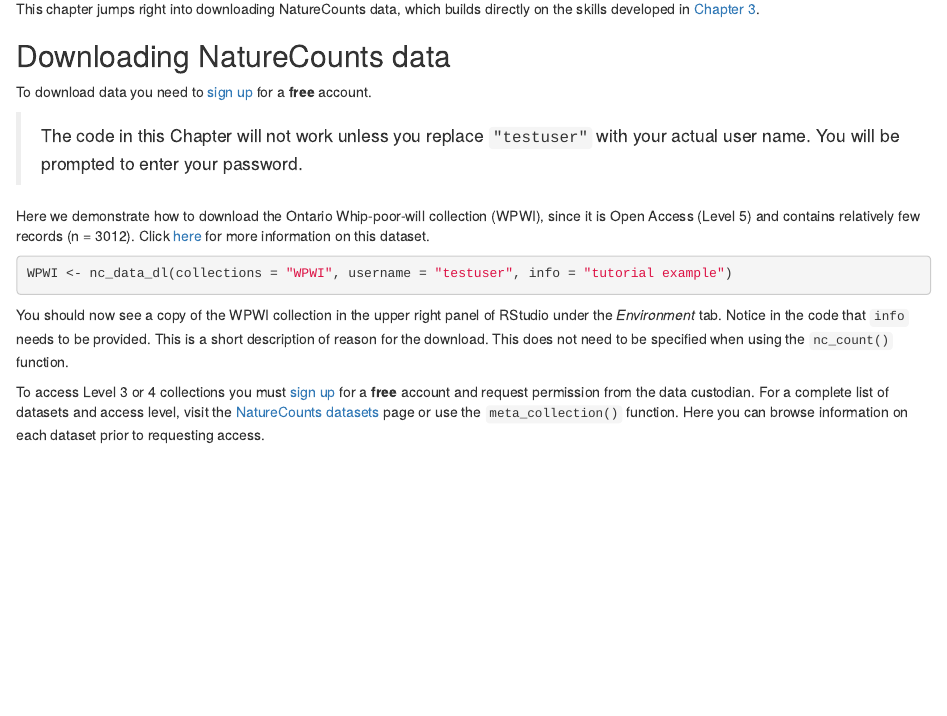
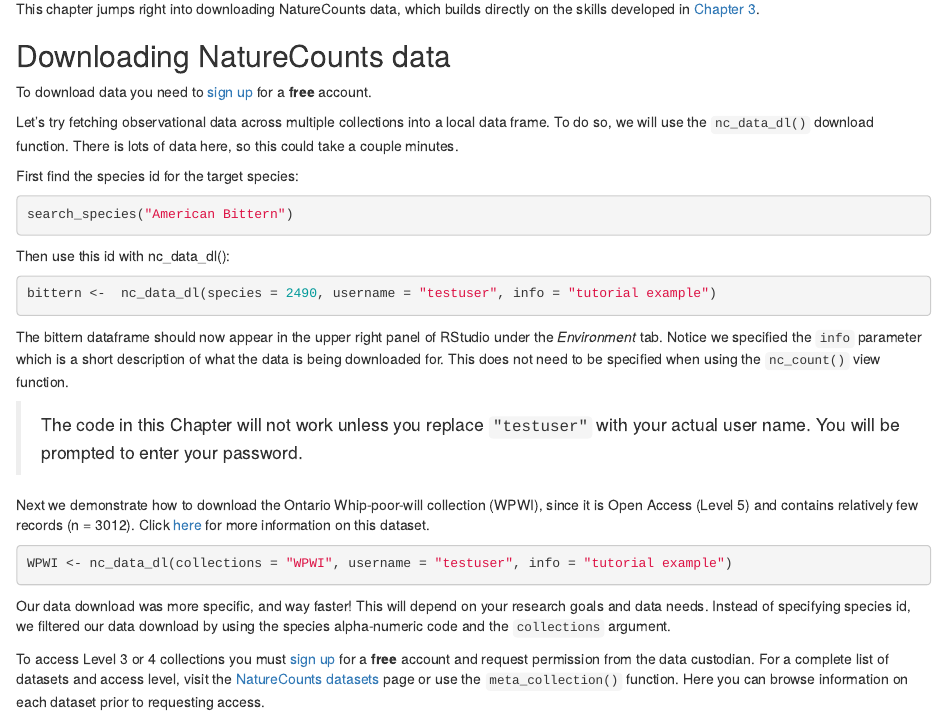
Before and after one commit to BirdsCanada/NatureCounts_IntroTutorial, an R Markdown document (04-DownloadData.Rmd): the page in a window 1100 px wide, from 70 px down. Rendered offline with R 4.5, knitr and Pandoc, with nearby package versions; the code chunks are not run, so their results and figures are left out.

Commit message:
Introducing the nc_data_dl() function
Just taking an extra step to show the user how to download two different kinds of data by specifying the 'species' or 'collections' parameters.

````diff
--- a/04-DownloadData.Rmd
+++ b/04-DownloadData.Rmd
@@ -19,15 +19,31 @@
 
 To download data you need to [sign up](https://naturecounts.ca/nc/default/register.jsp) for a **free** account.
 
+Let's try fetching observational data across multiple collections into a local data frame. To do so, we will use the `nc_data_dl()` download function. There is lots of data here, so this could take a couple minutes.
+
+First find the species id for the target species:
+
+```{r}
+search_species("American Bittern")
+```
+
+Then use this id with nc_data_dl():
+
+```{r}
+bittern <-  nc_data_dl(species = 2490, username = "testuser", info = "tutorial example")
+```
+
+The bittern dataframe should now appear in the upper right panel of RStudio under the *Environment* tab. Notice we specified the `info` parameter which is a short description of what the data is being downloaded for. This does not need to be specified when using the `nc_count()` view function.
+
 > The code in this Chapter will not work unless you replace `"testuser"` with your actual user name. You will be prompted to enter your password.
 
-Here we demonstrate how to download the Ontario Whip-poor-will collection (WPWI), since it is Open Access (Level 5) and contains relatively few records (n = 3012). Click [here](https://naturecounts.ca/nc/default/datasets.jsp?code=WPWI) for more information on this dataset.
+Next we demonstrate how to download the Ontario Whip-poor-will collection (WPWI), since it is Open Access (Level 5) and contains relatively few records (n = 3012). Click [here](https://naturecounts.ca/nc/default/datasets.jsp?code=WPWI) for more information on this dataset.
 
 ```{r OpenAccess, eval = FALSE}
 WPWI <- nc_data_dl(collections = "WPWI", username = "testuser", info = "tutorial example")
 ```
 
-You should now see a copy of the WPWI collection in the upper right panel of RStudio under the *Environment* tab. Notice in the code that `info` needs to be provided. This is a short description of reason for the download. This does not need to be specified when using the `nc_count()` function.
+Our data download was more specific, and way faster! This will depend on your research goals and data needs. Instead of specifying species id, we filtered our data download by using the species alpha-numeric code and the `collections` argument.
 
 To access Level 3 or 4 collections you must [sign up](https://naturecounts.ca/nc/default/nc_access_levels.jsp) for a **free** account and request permission from the data custodian. For a complete list of datasets and access level, visit the [NatureCounts datasets](https://naturecounts.ca/nc/default/datasets.jsp) page or use the `meta_collection()` function. Here you can browse information on each dataset prior to requesting access.
 
````
